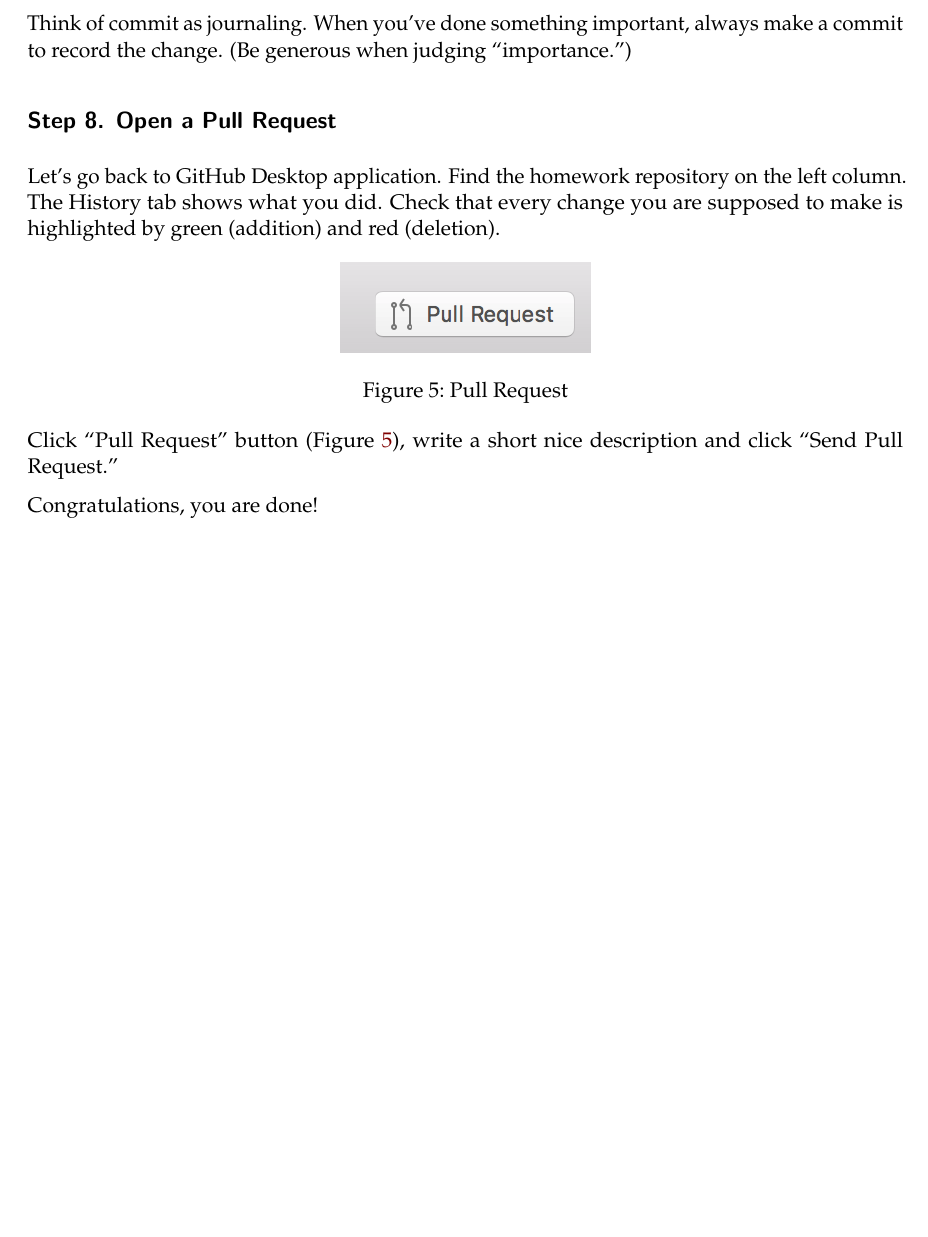
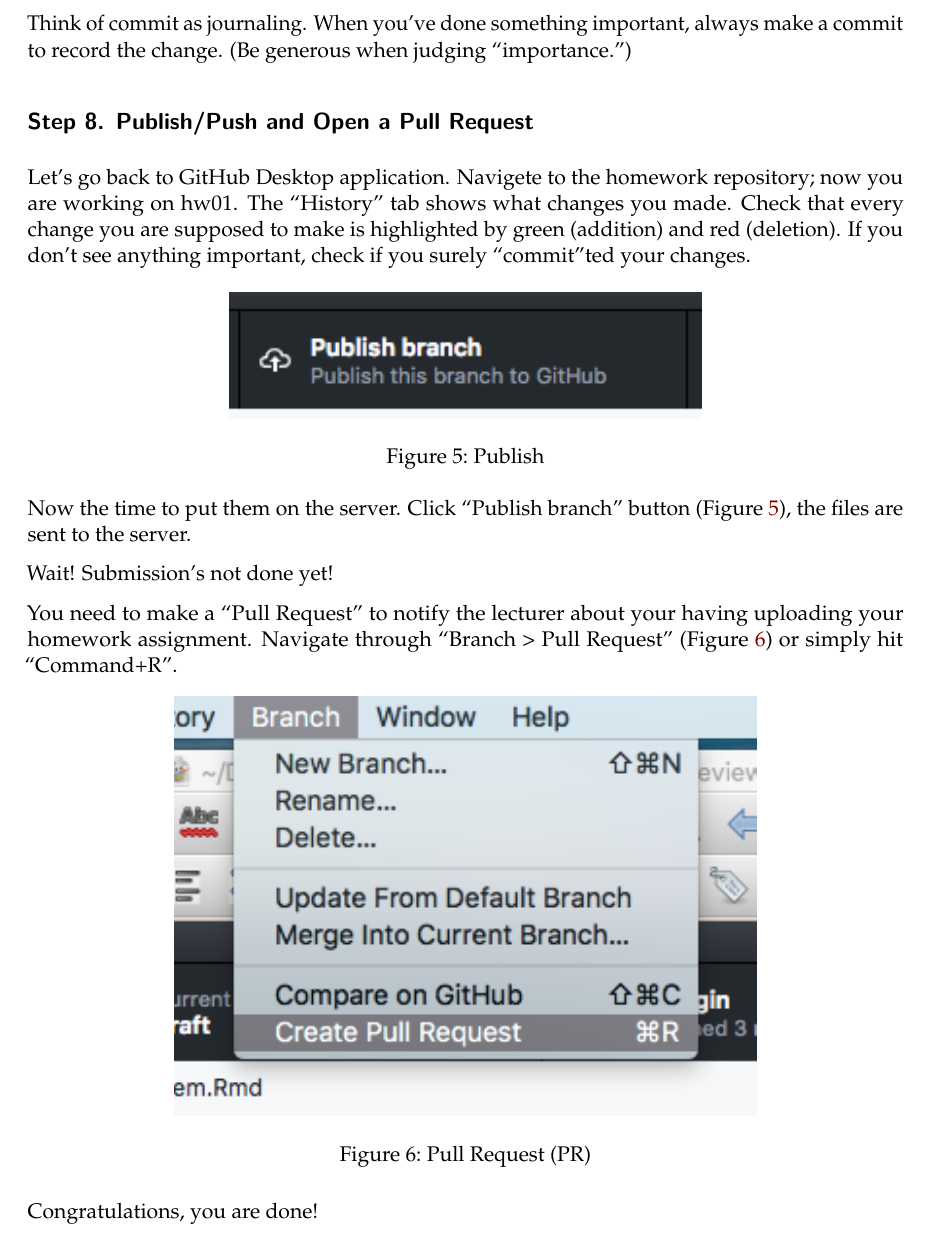
Before and after one commit to rokko-ma17q4/01, an R Markdown document (problem.Rmd): part of page 5 of 8, cut so that both start at the same text, the shorter picture padded with empty space. The pictures show the output file problem.pdf that the author committed with the source.

Commit message:
Edit PR section yet again.

````diff
--- a/problem.Rmd
+++ b/problem.Rmd
@@ -181,15 +181,23 @@
 
 Think of commit as journaling. When you've done something important, always make a commit to record the change. (Be generous when judging "importance.")
 
-## Step 8. Open a Pull Request {-}
+## Step 8. Publish/Push and Open a Pull Request {-}
 
-Let's go back to GitHub Desktop application. Find the homework repository on the left column. The History tab shows what you did. Check that every change you are supposed to make is highlighted by green (addition) and red (deletion).
+Let's go back to GitHub Desktop application. Navigete to the homework repository; now you are working on hw01. The "History" tab shows what changes you made. Check that every change you are supposed to make is highlighted by green (addition) and red (deletion). If you don't see anything important, check if you surely "commit"ted your changes.
 
-```{r, pull-request, fig.align='center', fig.cap='Pull Request', echo=FALSE}
-knitr::include_graphics("asset/images/pull-request.png")
+```{r, publish, fig.align='center', fig.cap='Publish', echo=FALSE}
+knitr::include_graphics("asset/images/publish.png")
 ```
 
-Click "Pull Request" button (Figure \@ref(fig:pull-request)), write a short nice description and click "Send Pull Request."
+Now the time to put them on the server. Click "Publish branch" button (Figure \@ref(fig:publish)), the files are sent to the server.
+
+Wait! Submission's not done yet!
+
+You need to make a "Pull Request" to notify the lecturer about your having uploading your homework assignment. Navigate through "Branch > Pull Request" (Figure \@ref(fig:pr)) or simply hit "Command+R". Then follow the instructions of GitHub web service.
+
+```{r, pr, fig.align='center', fig.cap='Pull Request (PR)', echo=FALSE}
+knitr::include_graphics("asset/images/pr.png")
+```
 
 Congratulations, you are done!
 
````
Also changed, not shown: asset/images/pr.png (added), asset/images/publish.png (added), problem.pdf.
